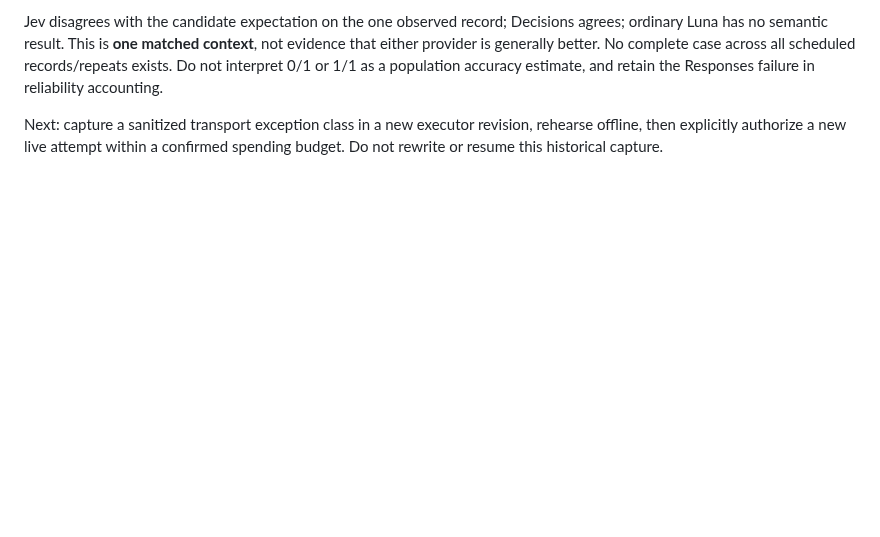
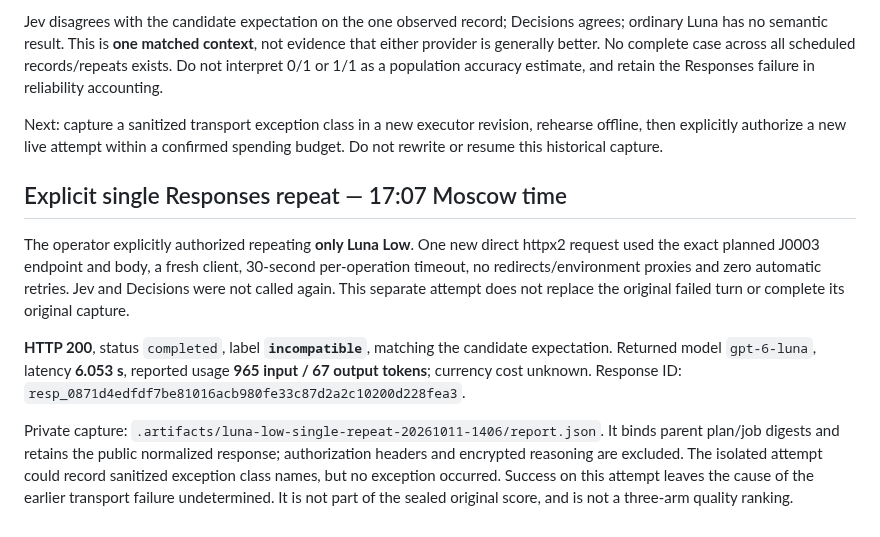
Before and after one commit to SoundBlaster/NormLab, a Markdown page: docs/STAGE1_LIVE_PILOT_2026-10-11.md, the part around the change. Drawn GitHub-style; blank space fills up the shorter version.

Commit message:
Record explicitly authorized Luna Low repeat

```diff
--- a/docs/STAGE1_LIVE_PILOT_2026-10-11.md
+++ b/docs/STAGE1_LIVE_PILOT_2026-10-11.md
@@ -73,3 +73,23 @@ accuracy estimate, and retain the Responses failure in reliability accounting.
 Next: capture a sanitized transport exception class in a new executor revision,
 rehearse offline, then explicitly authorize a new live attempt within a confirmed
 spending budget. Do not rewrite or resume this historical capture.
+
+## Explicit single Responses repeat — 17:07 Moscow time
+
+The operator explicitly authorized repeating **only Luna Low**. One new direct
+httpx2 request used the exact planned J0003 endpoint and body, a fresh client,
+30-second per-operation timeout, no redirects/environment proxies and zero
+automatic retries. Jev and Decisions were not called again. This separate attempt
+does not replace the original failed turn or complete its original capture.
+
+**HTTP 200**, status `completed`, label **`incompatible`**, matching the candidate
+expectation. Returned model `gpt-6-luna`, latency **6.053 s**, reported usage
+**965 input / 67 output tokens**; currency cost unknown. Response ID:
+`resp_0871d4edfdf7be81016acb980fe33c87d2a2c10200d228fea3`.
+
+Private capture: `.artifacts/luna-low-single-repeat-20261011-1406/report.json`.
+It binds parent plan/job digests and retains the public normalized response;
+authorization headers and encrypted reasoning are excluded. The isolated attempt
+could record sanitized exception class names, but no exception occurred. Success
+on this attempt leaves the cause of the earlier transport failure undetermined.
+It is not part of the sealed original score, and is not a three-arm quality ranking.
```
